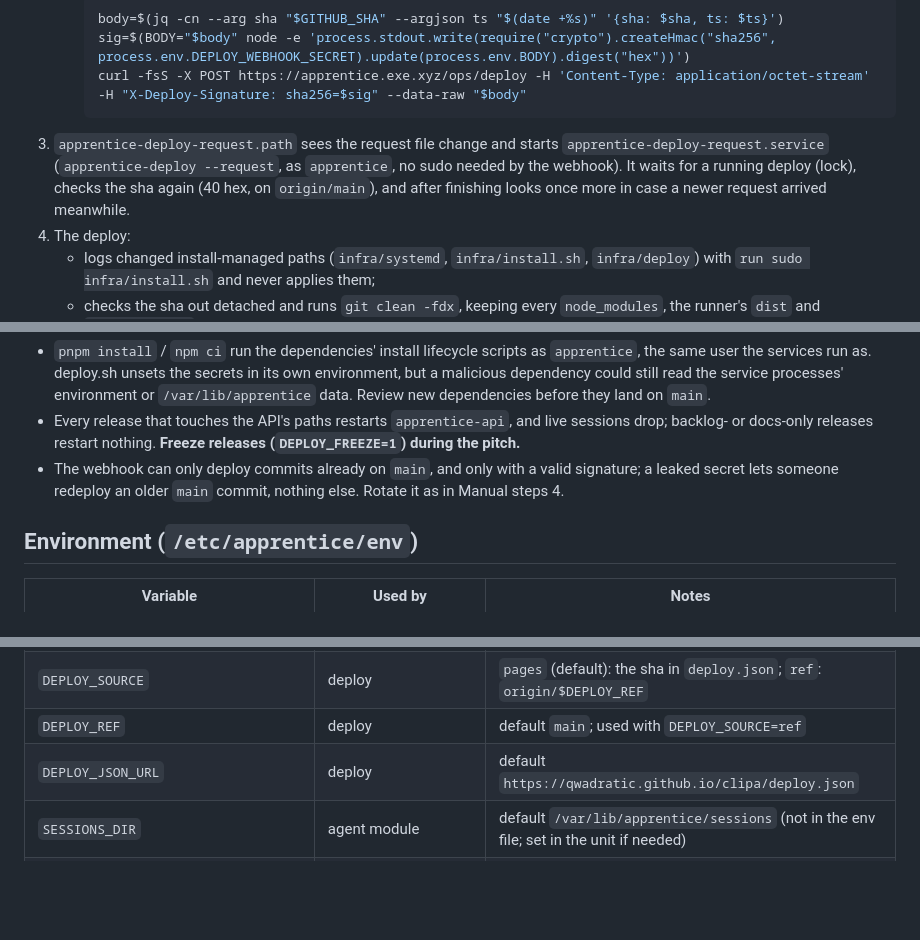
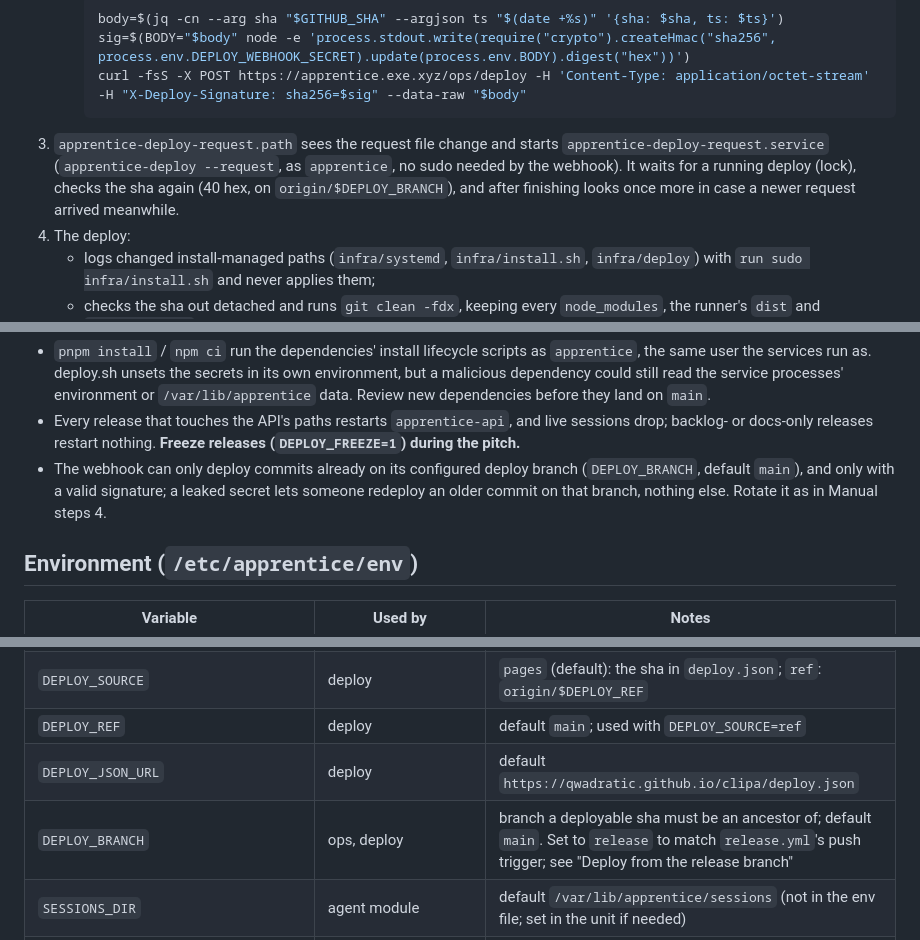
Before and after one commit to qwadratic/ai-apprentice, a Markdown page: infra/README.md, 3 parts joined by grey strips. GitHub-like rendering; blank space fills up the shorter version.

````diff
--- a/infra/README.md
+++ b/infra/README.md
@@ -99,7 +121,7 @@ The token goes only into the environment of that one command and into a 0600 hea
      sig=$(BODY="$body" node -e 'process.stdout.write(require("crypto").createHmac("sha256", process.env.DEPLOY_WEBHOOK_SECRET).update(process.env.BODY).digest("hex"))')
      curl -fsS -X POST https://apprentice.exe.xyz/ops/deploy -H 'Content-Type: application/octet-stream' -H "X-Deploy-Signature: sha256=$sig" --data-raw "$body"
      ```
-3. `apprentice-deploy-request.path` sees the request file change and starts `apprentice-deploy-request.service` (`apprentice-deploy --request`, as `apprentice`, no sudo needed by the webhook). It waits for a running deploy (lock), checks the sha again (40 hex, on `origin/main`), and after finishing looks once more in case a newer request arrived meanwhile.
+3. `apprentice-deploy-request.path` sees the request file change and starts `apprentice-deploy-request.service` (`apprentice-deploy --request`, as `apprentice`, no sudo needed by the webhook). It waits for a running deploy (lock), checks the sha again (40 hex, on `origin/$DEPLOY_BRANCH`), and after finishing looks once more in case a newer request arrived meanwhile.
 4. The deploy:
    - logs changed install-managed paths (`infra/systemd`, `infra/install.sh`, `infra/deploy`) with `run sudo infra/install.sh` and never applies them;
    - checks the sha out detached and runs `git clean -fdx`, keeping every `node_modules`, the runner's `dist` and `apps/api/dist`; those are rebuilt (dist removed first) when their sources change;
@@ -118,7 +140,7 @@ Other sources, for manual use: `sudo systemctl start apprentice-deploy.service`
 **Security notes on deploy:**
 - `pnpm install` / `npm ci` run the dependencies' install lifecycle scripts as `apprentice`, the same user the services run as. deploy.sh unsets the secrets in its own environment, but a malicious dependency could still read the service processes' environment or `/var/lib/apprentice` data. Review new dependencies before they land on `main`.
 - Every release that touches the API's paths restarts `apprentice-api`, and live sessions drop; backlog- or docs-only releases restart nothing. **Freeze releases (`DEPLOY_FREEZE=1`) during the pitch.**
-- The webhook can only deploy commits already on `main`, and only with a valid signature; a leaked secret lets someone redeploy an older `main` commit, nothing else. Rotate it as in Manual steps 4.
+- The webhook can only deploy commits already on its configured deploy branch (`DEPLOY_BRANCH`, default `main`), and only with a valid signature; a leaked secret lets someone redeploy an older commit on that branch, nothing else. Rotate it as in Manual steps 4.
 
 ## Environment (`/etc/apprentice/env`)
 
@@ -144,6 +166,7 @@ Other sources, for manual use: `sudo systemctl start apprentice-deploy.service`
 | `DEPLOY_SOURCE` | deploy | `pages` (default): the sha in `deploy.json`; `ref`: `origin/$DEPLOY_REF` |
 | `DEPLOY_REF` | deploy | default `main`; used with `DEPLOY_SOURCE=ref` |
 | `DEPLOY_JSON_URL` | deploy | default `https://qwadratic.github.io/clipa/deploy.json` |
+| `DEPLOY_BRANCH` | ops, deploy | branch a deployable sha must be an ancestor of; default `main`. Set to `release` to match `release.yml`'s push trigger; see "Deploy from the release branch" |
 | `SESSIONS_DIR` | agent module | default `/var/lib/apprentice/sessions` (not in the env file; set in the unit if needed) |
 | `AGENT_MAPS_FILE` | agent module | Work Maps kept across restarts (the confirmed maps and the last built one, JSON, mode 0600, at most 4 MB), default `/var/lib/apprentice/maps.json`; empty keeps them in memory only, and so does a path that cannot be written (logged once) |
 | `SIGNED_URL_REQUIRE_SESSION`, `AGENT_*`, `SIGNED_URL_*`, `EVENTS_BYTES_PER_HOUR`, `SESSIONS_WARN_BYTES`, `SESSIONS_ROTATE_BYTES` | agent module | session-token requirement for the signed URL, rate limits and disk thresholds, all optional; see `apps/api/agent/config.ts` |
````
Also changed, not shown: other parts of infra/README.md (+29 -7 lines).
